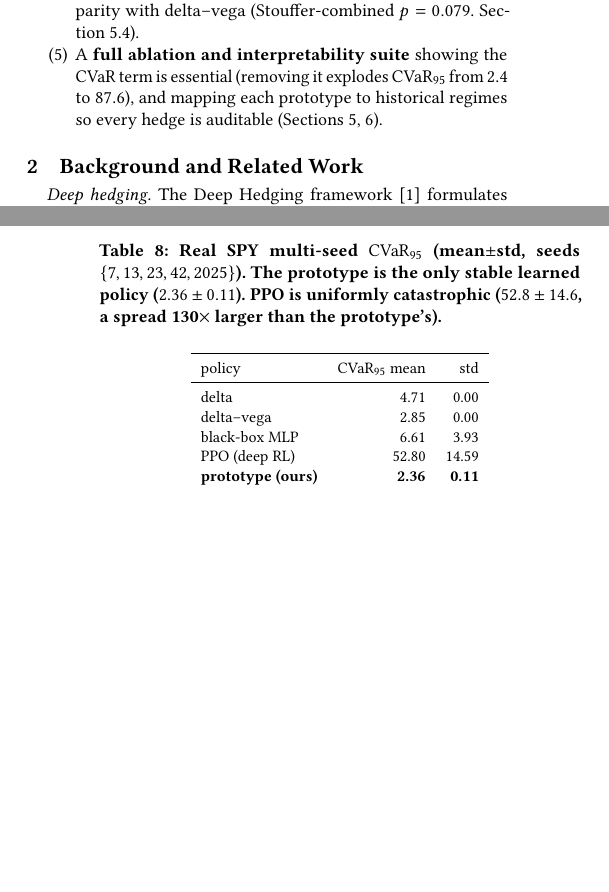
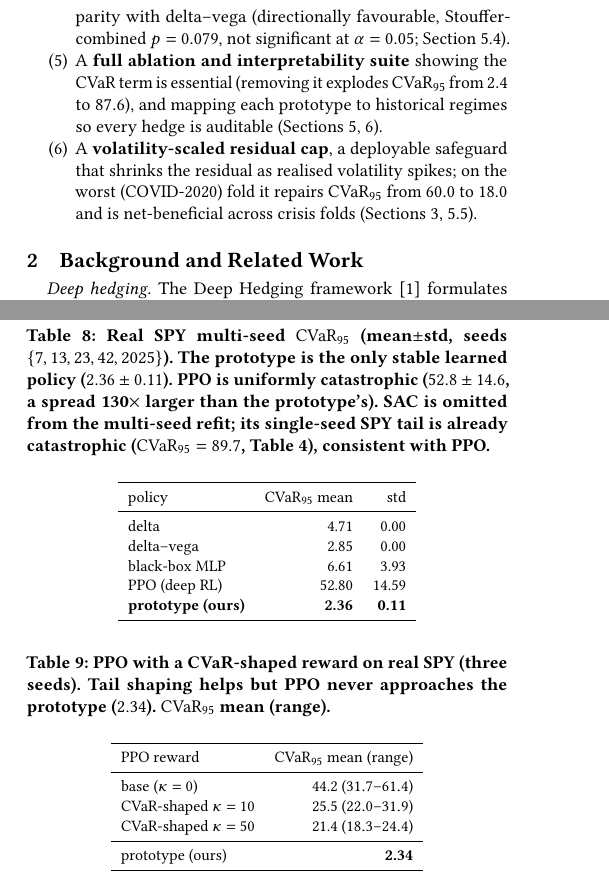
Before and after one commit to nl2992/ICAIF_interpretable-vol-surface-hedger, a LaTeX paper (paper/main.tex): two parts of the columns of pages 2 and 6 of 8, joined at a grey line, cut so that both start at the same text, the shorter picture padded with empty space. The pictures show the PDF file paper/main.pdf that the author committed with the source.

Commit message:
paper: referee-fix pass — front-load abstract, move research question up, pre-fix Table 3 footnote, qualify p=0.079, vol-cap contribution, PPO kappa table, cut anatomy figure to hold 8pp

```diff
--- a/paper/main.tex
+++ b/paper/main.tex
@@ -58,3 +51,9 @@ well-defined scope.
+favourable tie, Stouffer $p=0.079$, not significant at $\alpha=0.05$). The known
+boundary is the COVID-2020 SPY fold, where the anchored residual can add tail risk
+before a volatility-scaled cap intervenes (repairing $\mathrm{CVaR}_{95}$ from
+$60.0$ to $18.0$); we surface this prominently as the edge of the guarantee. This
+is the first empirical test of prototype hedging on live options data, and within
+this well-defined scope interpretability and tail-risk control are not a trade-off.
 \end{abstract}
 
 \begin{CCSXML}
@@ -168,12 +168,16 @@ and always within $2\times$ delta--vega on QQQ (Section~\ref{sec:results}).
 \item A \textbf{model-selection recipe for regime-shift robustness}. We diagnose
 why a naive residual adds tail risk on the second market, run a pre-specified
 validation-only search, and confirm that a tail-weighted objective restores
-cross-market parity with delta--vega (Stouffer-combined $p=0.079$.
-Section~\ref{sec:fix}).
+cross-market parity with delta--vega (directionally favourable, Stouffer-combined
+$p=0.079$, not significant at $\alpha=0.05$; Section~\ref{sec:fix}).
 \item A \textbf{full ablation and interpretability suite} showing the CVaR term
 is essential (removing it explodes $\mathrm{CVaR}_{95}$ from $2.4$ to $87.6$),
 and mapping each prototype to historical regimes so every hedge is auditable
 (Sections~\ref{sec:results},~\ref{sec:interpretability}).
+\item A \textbf{volatility-scaled residual cap}, a deployable safeguard that
+shrinks the residual as realised volatility spikes; on the worst (COVID-2020)
+fold it repairs $\mathrm{CVaR}_{95}$ from $60.0$ to $18.0$ and is net-beneficial
+across crisis folds (Sections~\ref{sec:method},~\ref{sec:robustness}).
 \end{enumerate}
 
 %% =====================================================================
@@ -442,4 +446,3 @@ the 2022 bear market). \textbf{The prototype hedger achieves
 $\mathrm{CVaR}_{95}=2.38$, matching delta--vega (2.84) while black-box and
 deep-RL hedgers blow up by $5$--$38\times$.} Learned policies run as bounded
 residuals on delta--vega. CVaR and max-DD are in the same per-episode P\&L units
-(not percentages). Best tail in bold.}
@@ -567,5 +573,3 @@ tail harder so the residual cannot speculate.
 \paragraph{Confirmed result} Re-fitting this configuration (five seeds, full
 surface+greeks state) and confirming once on each market's held-out test split
 (Table~\ref{tab:winner}), the prototype now \textbf{ties-or-beats delta--vega on both
-universes}. The QQQ significant loss ($+2.94$) becomes a favourable tie ($-0.20$), and
-the Stouffer-combined verdict flips from $p\approx10^{-4}$ \emph{worse} to $p=0.079$
@@ -579,8 +586,9 @@ competitive with delta--vega and never blows up.
 \centering
 \caption{Tail-weighted prototype (pre-specified, confirmed once on each market's
 held-out test). \textbf{A naive residual had lost significantly on QQQ ($+2.94$,
-$p\!\approx\!0$). The tail-weighted objective reverses this to a favourable tie
-($-0.20$) and makes the combined cross-market verdict favourable ($p=0.079$).}
+$p\!\approx\!0$). The tail-weighted objective reverses this to a directionally
+favourable tie ($-0.20$) and makes the combined cross-market verdict directionally
+favourable ($p=0.079$, not significant at $\alpha=0.05$).}
 CVaR$_{95}$ mean$\pm$std over five seeds. $\Delta$ and $p$ vs delta--vega by
 paired bootstrap.}
 \label{tab:winner}
@@ -615,7 +623,9 @@ QQQ & $\mathbf{5.62\pm0.63}$ & 6.12 & $-0.20$ ($0.48$) & 78.4 / 57.1 \\
 \caption{Real SPY multi-seed $\mathrm{CVaR}_{95}$ (mean$\pm$std, seeds
 $\{7,13,23,42,2025\}$). \textbf{The prototype is the only stable learned policy
 ($2.36\pm0.11$). PPO is uniformly catastrophic ($52.8\pm14.6$, a spread 130$\times$
-larger than the prototype's).}}
+larger than the prototype's).} SAC is omitted from the multi-seed refit; its
+single-seed SPY tail is already catastrophic ($\mathrm{CVaR}_{95}=89.7$,
+Table~\ref{tab:real}), consistent with PPO.}
 \label{tab:multiseed}
 \small
 \begin{tabular}{lrr}
@@ -637,4 +647,3 @@ learned policy that never destabilises, every seed beats delta--vega and the spr
 is tight ($2.36\pm0.11$), whereas the MLP swings ($6.61\pm3.93$) and PPO is both
 wildly unstable and uniformly catastrophic ($52.8\pm14.6$). One might ask whether
 the PPO blow-up is a straw man. PPO optimises mean P\&L while the prototype targets
-CVaR. Training PPO with a CVaR-shaped reward ($r_t \leftarrow r_t + \kappa \min(r_t,0)$
@@ -643,7 +653,27 @@ to $25.5$ ($\kappa=10$) and $21.4$ ($\kappa=50$, range $18.3$--$24.4$), confirmi
 shaping does tighten tails. PPO still blows up by $\mathbf{9\times}$ the prototype
 ($21.4$ vs $2.34$), so the prototype's tail advantage holds even under reward shaping. The failure is not objective
 mismatch alone but the RL policy's structural inability to stay bounded under
-regime shift. \emph{Walk-forward}
+regime shift.
+
+\begin{table}[t]
+\centering
+\caption{PPO with a CVaR-shaped reward on real SPY (three seeds). Tail shaping
+helps but PPO never approaches the prototype ($2.34$). $\mathrm{CVaR}_{95}$
+mean (range).}
+\label{tab:ppokappa}
+\small
+\begin{tabular}{lr}
+\toprule
+PPO reward & $\mathrm{CVaR}_{95}$ mean (range) \\
+\midrule
+base ($\kappa=0$)        & 44.2 ($31.7$--$61.4$) \\
+CVaR-shaped $\kappa=10$  & 25.5 ($22.0$--$31.9$) \\
+CVaR-shaped $\kappa=50$  & 21.4 ($18.3$--$24.4$) \\
+\midrule
+prototype (ours)         & \textbf{2.34} \\
+\bottomrule
+\end{tabular}
+\end{table} \emph{Walk-forward}
 (Figure~\ref{fig:robustlandscape}). Training on all prior years and testing on each
 subsequent year is a sterner, per-regime test. The prototype's known failure is the
 COVID-2020 fold, where the anchored residual \emph{added} risk
@@ -807,9 +828,9 @@ each day's residual (Figure~\ref{fig:anatomy})---the audit trail FRTB requires.
 \label{sec:limitations}
 
 The tail-weighted prototype \emph{ties} delta--vega out-of-sample rather than beating
-it significantly. The favourable cross-market estimate ($p=0.079$) is a robust tie, not
-a proven win, and on QQQ a well-tuned MLP retains a better point estimate (though it is
-seed-unstable). The honest claim is parity with the strongest classical baseline across
+it significantly. The directionally favourable cross-market estimate ($p=0.079$, not
+significant at $\alpha=0.05$) is a robust tie, not a proven win, and on QQQ a well-tuned
+MLP retains a better point estimate (though it is seed-unstable). The honest claim is parity with the strongest classical baseline across
 two markets, plus dominance over every deep-RL hedger and unique stability, not raw
 outperformance of delta--vega. The fix was found by a search with validation-only
 selection. We report the full grid, and note that naive validation-excess selection
```
Also changed, not shown: paper/main.pdf, paper/main.tex (81 more changed lines).
